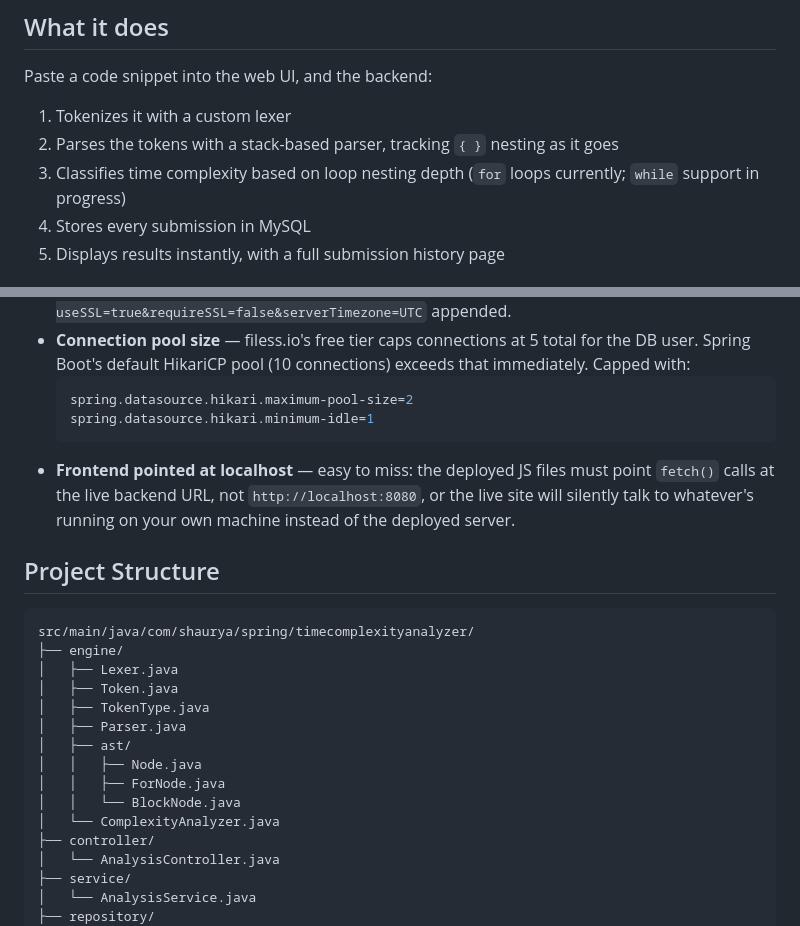
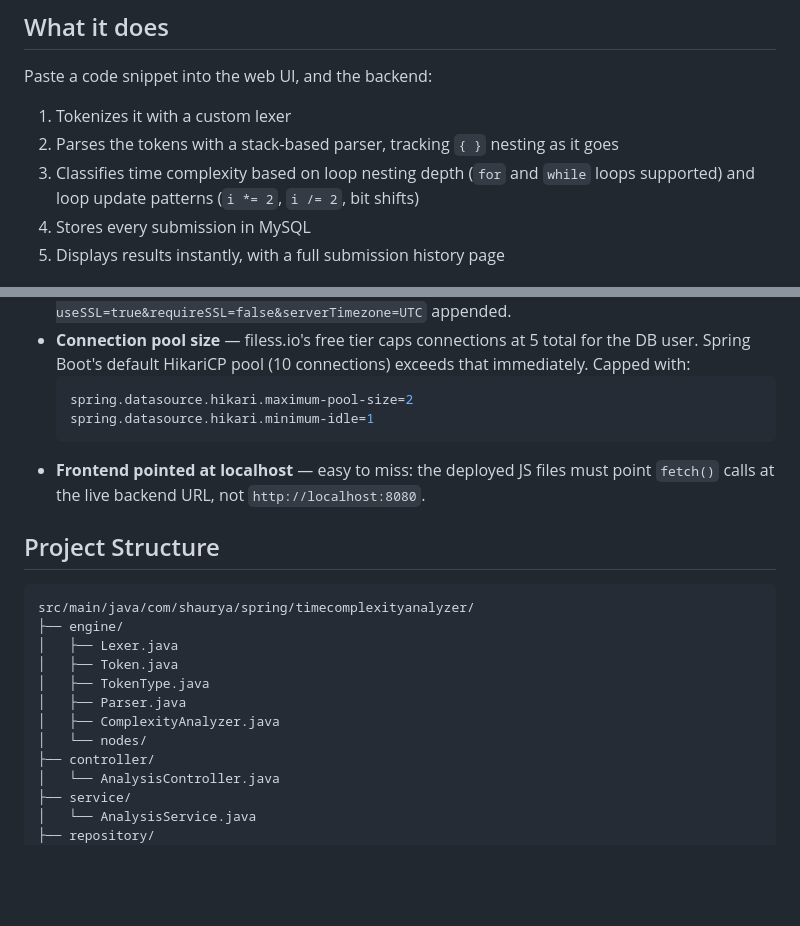
Before and after one commit to ks9205124-cloud/time-complexity-analyzer, a Markdown page: README.md, 2 parts joined by grey strips. Rendered like a GitHub page; blank space fills up the shorter version.

````diff
--- a/README.md
+++ b/README.md
@@ -12,7 +12,7 @@ This project analyzes pasted code and detects its time complexity — not by cal
 Paste a code snippet into the web UI, and the backend:
 1. Tokenizes it with a custom lexer
 2. Parses the tokens with a stack-based parser, tracking `{ }` nesting as it goes
-3. Classifies time complexity based on loop nesting depth (`for` loops currently; `while` support in progress)
+3. Classifies time complexity based on loop nesting depth (`for` and `while` loops supported) and loop update patterns (`i *= 2`, `i /= 2`, bit shifts)
 4. Stores every submission in MySQL
 5. Displays results instantly, with a full submission history page
 
@@ -69,7 +69,7 @@ The app is deployed as a Docker container on **Render**, connected to a free-tie
   spring.datasource.hikari.maximum-pool-size=2
   spring.datasource.hikari.minimum-idle=1
   ```
-- **Frontend pointed at localhost** — easy to miss: the deployed JS files must point `fetch()` calls at the live backend URL, not `http://localhost:8080`, or the live site will silently talk to whatever's running on your own machine instead of the deployed server.
+- **Frontend pointed at localhost** — easy to miss: the deployed JS files must point `fetch()` calls at the live backend URL, not `http://localhost:8080`.
 
 ## Project Structure
 
@@ -80,11 +80,8 @@ src/main/java/com/shaurya/spring/timecomplexityanalyzer/
 │   ├── Token.java
 │   ├── TokenType.java
 │   ├── Parser.java
-│   ├── ast/
-│   │   ├── Node.java
-│   │   ├── ForNode.java
-│   │   └── BlockNode.java
-│   └── ComplexityAnalyzer.java
+│   ├── ComplexityAnalyzer.java
+│   └── nodes/
 ├── controller/
 │   └── AnalysisController.java
 ├── service/
````
Also changed, not shown: other parts of README.md (+39 -54 lines).
